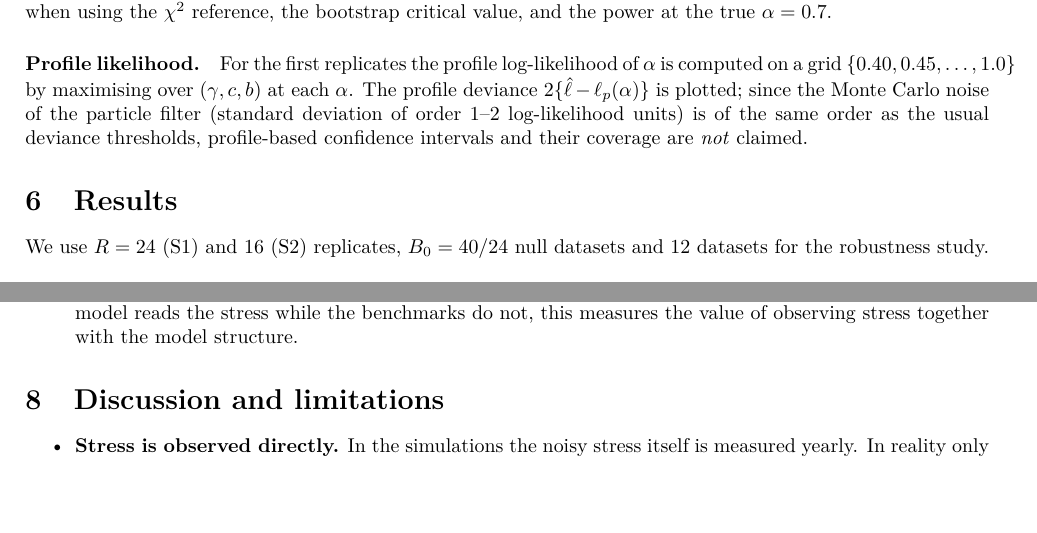
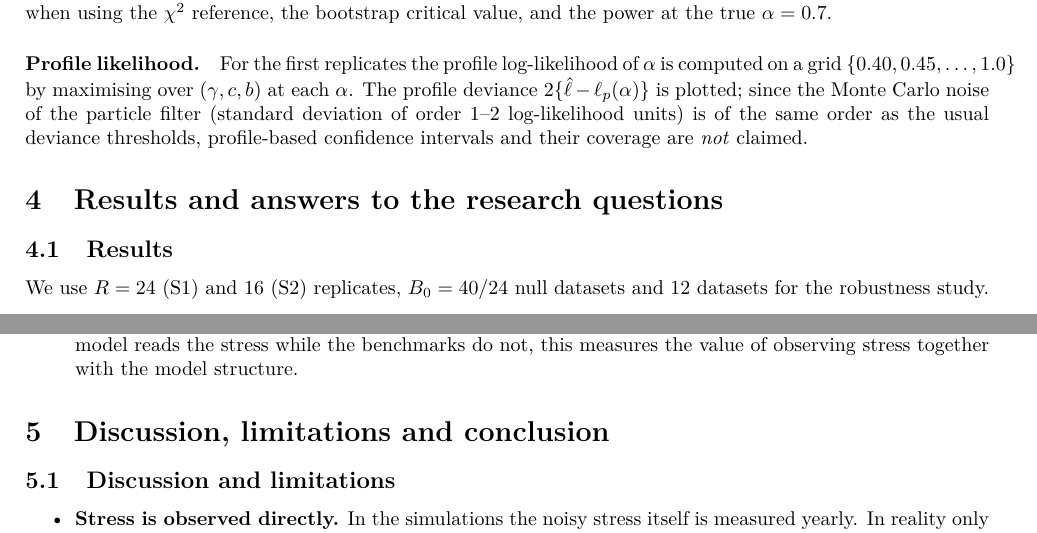
Before and after one commit to yamenetoo/fractional-delayed-fault-model, a LaTeX paper (paper/conference.tex): two parts of pages 5 and 7 of 10, joined at a grey line, cut so that both start at the same text, the shorter picture padded with empty space. Compiled offline with pdfLaTeX.

Commit message:
Conference version: reorganised in 5 sections

```diff
--- a/paper/conference.tex
+++ b/paper/conference.tex
@@ -169,7 +170,8 @@ The null $\alpha=1$ is on the boundary of $(0,1]$. The likelihood-ratio statisti
 \paragraph{Profile likelihood.}
 For the first replicates the profile log-likelihood of $\alpha$ is computed on a grid $\{0.40,0.45,\dots,1.0\}$ by maximising over $(\gamma,c,b)$ at each $\alpha$. The profile deviance $2\{\hat\ell-\ell_p(\alpha)\}$ is plotted; since the Monte Carlo noise of the particle filter (standard deviation of order $1$--$2$ log-likelihood units) is of the same order as the usual deviance thresholds, profile-based confidence intervals and their coverage are \emph{not} claimed.
 
-\section{Results}\label{sec:results}
+\section{Results and answers to the research questions}\label{sec:results}
+\subsection{Results}
 We use $R=24$ (S1) and $16$ (S2) replicates, $B_0=40/24$ null datasets and $12$ datasets for the robustness study.
 
 \paragraph{Recovery.} Of the replicates, $19/24$ (S1) and $9/16$ (S2) are valid; the others are optimiser failures (below the log-likelihood of the truth), not information failures. Among valid ones (Table~\ref{tab:recovery}) $\alpha$, $\gamma$ and $c$ are essentially unbiased in S1 (relative RMSE $0.8\%$, $4.2\%$, $2.0\%$) while $b$ is biased downwards ($2.47$ for a true $3$). Under noise (S2) $\alpha$ is still recovered (relative RMSE $2.0\%$), but $c$, hence the delay, is the least well identified ($13\%$).
@@ -218,7 +220,8 @@ We use $R=24$ (S1) and $16$ (S2) replicates, $B_0=40/24$ null datasets and $12$
 \item[RQ5 --- forecasts.] \emph{Yes against catalogue-based benchmarks, not yet at equal information.} The fitted model has Brier skill $+33\%$ (S1) and $+35\%$ (S2) over Poisson, against $+10.5\%$ for Weibull renewal, and AUC $0.94$ against $0.83$; with memory switched off it is worse than Poisson ($-38\%$, $-168\%$). Since the fractional model reads the stress while the benchmarks do not, this measures the value of observing stress together with the model structure.
 \end{description}
 
-\section{Discussion and limitations}
+\section{Discussion, limitations and conclusion}
+\subsection{Discussion and limitations}
 \begin{itemize}\setlength\itemsep{1pt}
 \item \textbf{Stress is observed directly.} In the simulations the noisy stress itself is measured yearly. In reality only catalogues and proxies (geodetic strain etc.) are available, so the recovery results are an \emph{upper bound} on identifiability and S2 is the closer analogue. Real data require a proxy observation model.
 \item \textbf{Optimiser failures.} $5/24$ (S1) and $7/16$ (S2) fits stalled below the likelihood of the truth; summaries keep valid fits only, with validity defined through the truth, which is optimistic and unusable on real data.
```
Also changed, not shown: paper/conference.tex (11 more changed lines).
